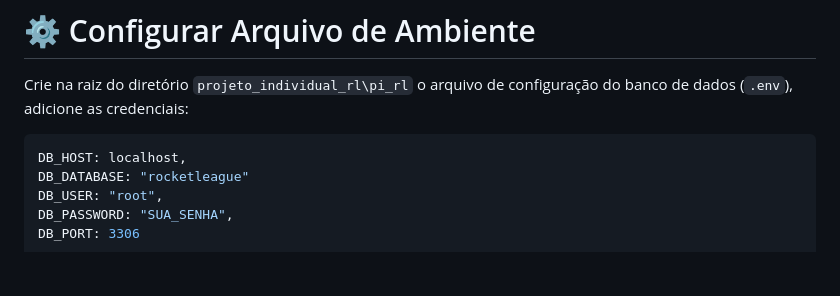
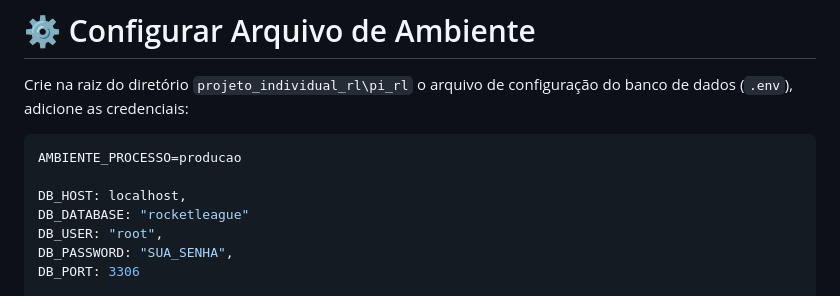
Before and after one commit to guilhermebrtt/projeto_individual_rl, a Markdown page: README.md, the part around the change. Rendered like a GitHub page; blank space fills up the shorter version.

````diff
--- a/README.md
+++ b/README.md
@@ -91,6 +91,8 @@ Depois execute todas as tabelas presentes no arquivo `.sql` do projeto.
 Crie na raiz do diretório `projeto_individual_rl\pi_rl` o arquivo de configuração do banco de dados (`.env`), adicione as credenciais:
 
 ```javascript
+AMBIENTE_PROCESSO=producao
+
 DB_HOST: localhost,
 DB_DATABASE: "rocketleague"
 DB_USER: "root",
````
